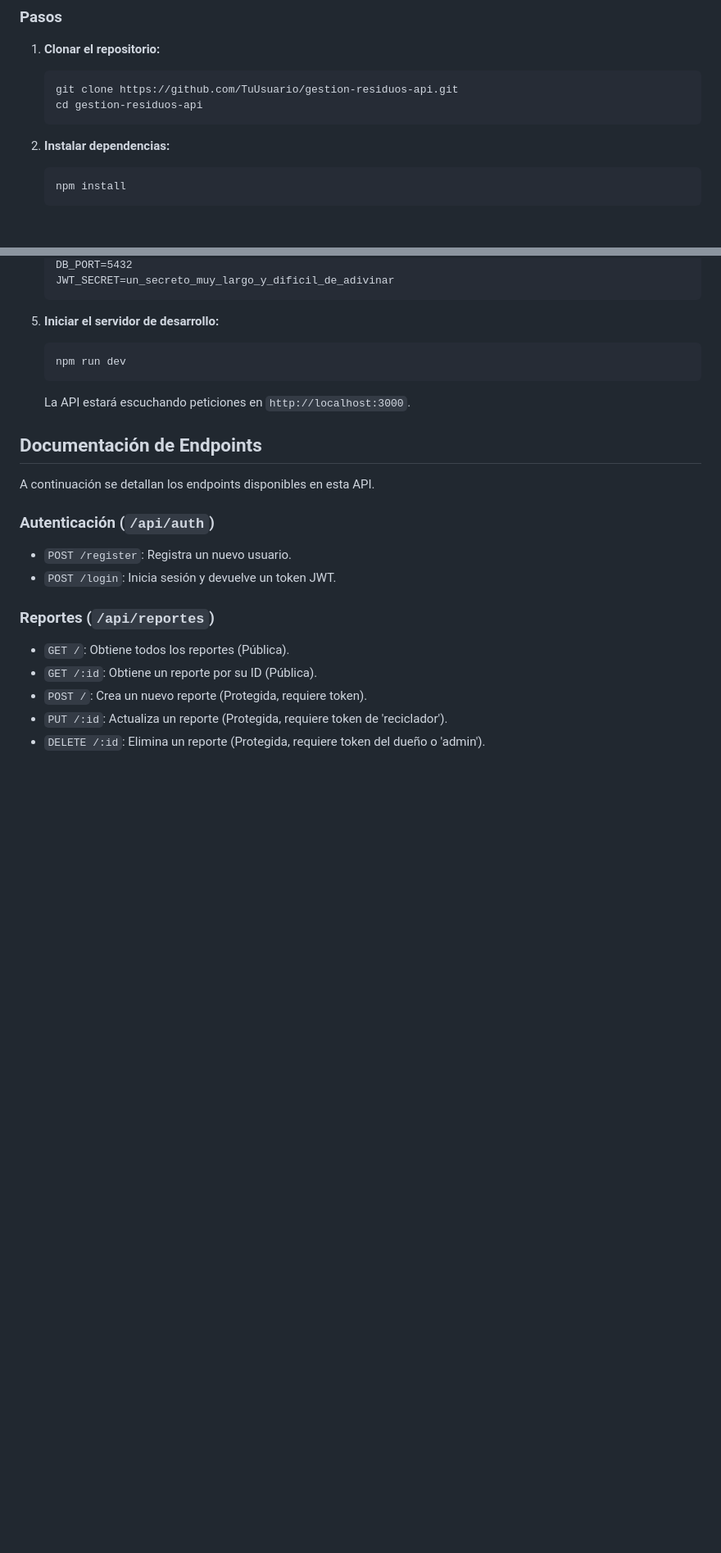
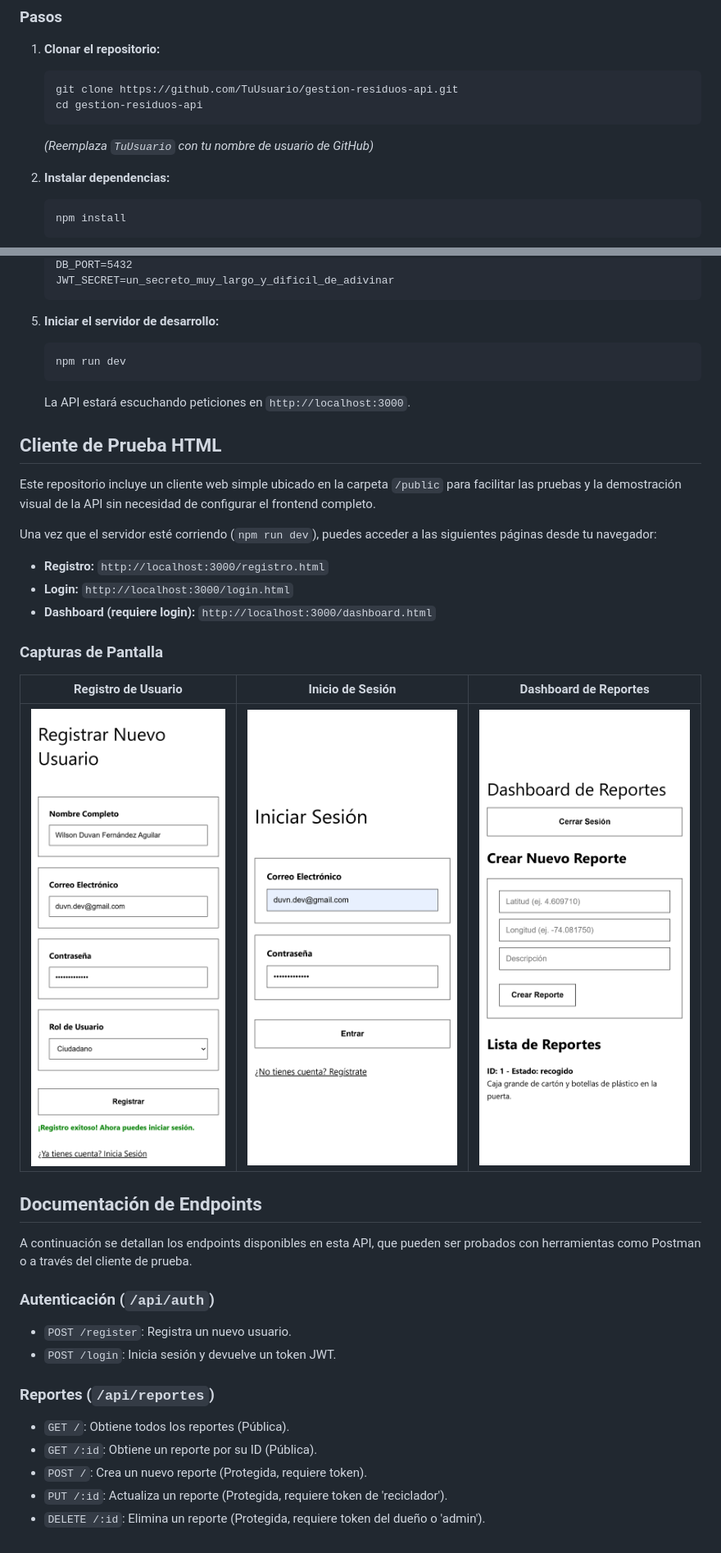
Before and after one commit to duvn-dev/gestion-residuos-api, a Markdown page: README.md, 2 parts joined by grey strips. Shown: that part at 82% size. Rendered like a GitHub page; pictures changed too: docs/images/dashboard.png (added), docs/images/login.png (added), docs/images/registro.png (added); blank space fills up the shorter version.

Commit message:
docs: Add screenshots to README for visual demonstration

````diff
--- a/README.md
+++ b/README.md
@@ -40,6 +41,7 @@ Sigue estos pasos para levantar el entorno de desarrollo local del backend.
     git clone https://github.com/TuUsuario/gestion-residuos-api.git
     cd gestion-residuos-api
     ```
+    *(Reemplaza `TuUsuario` con tu nombre de usuario de GitHub)*
 
 2.  **Instalar dependencias:**
     ```bash
@@ -68,9 +70,25 @@ Sigue estos pasos para levantar el entorno de desarrollo local del backend.
     ```
     La API estará escuchando peticiones en `http://localhost:3000`.
 
+## Cliente de Prueba HTML
+
+Este repositorio incluye un cliente web simple ubicado en la carpeta `/public` para facilitar las pruebas y la demostración visual de la API sin necesidad de configurar el frontend completo.
+
+Una vez que el servidor esté corriendo (`npm run dev`), puedes acceder a las siguientes páginas desde tu navegador:
+
+*   **Registro:** `http://localhost:3000/registro.html`
+*   **Login:** `http://localhost:3000/login.html`
+*   **Dashboard (requiere login):** `http://localhost:3000/dashboard.html`
+
+### Capturas de Pantalla
+
+| Registro de Usuario | Inicio de Sesión | Dashboard de Reportes |
+| :---: | :---: | :---: |
+| ![Página de Registro](./docs/images/registro.png) | ![Página de Login](./docs/images/login.png) | ![Página de Dashboard](./docs/images/dashboard.png) |
+
 ## Documentación de Endpoints
 
-A continuación se detallan los endpoints disponibles en esta API.
+A continuación se detallan los endpoints disponibles en esta API, que pueden ser probados con herramientas como Postman o a través del cliente de prueba.
 
 ### Autenticación (`/api/auth`)
 
````
Also changed, not shown: other parts of README.md (+2 -1 lines).
